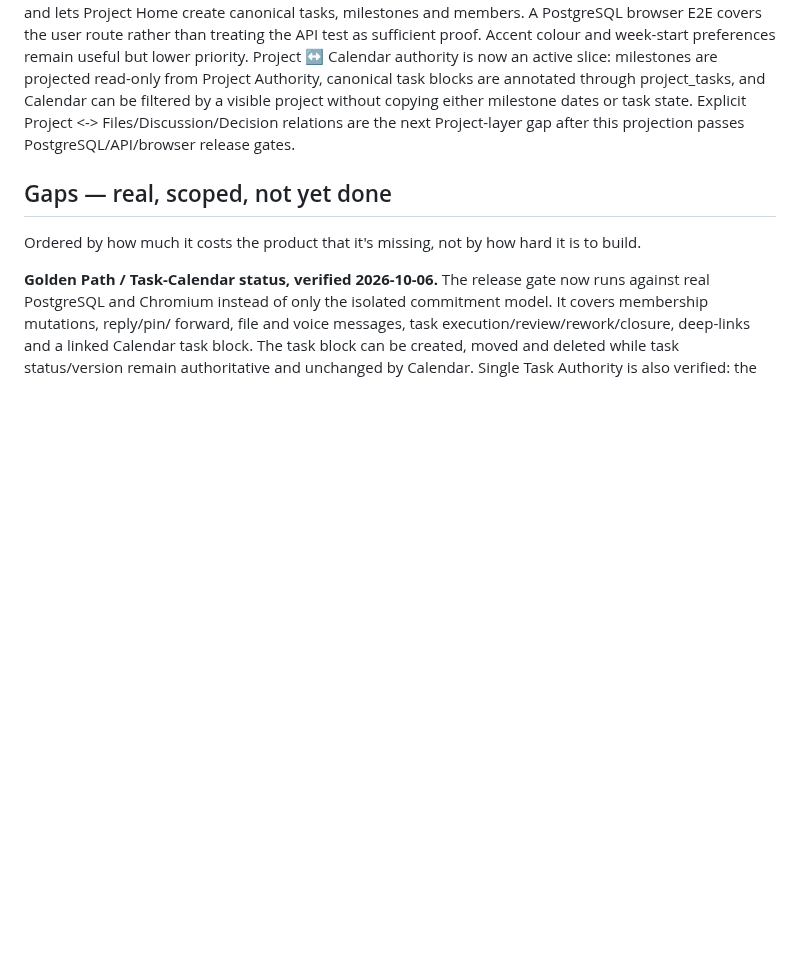
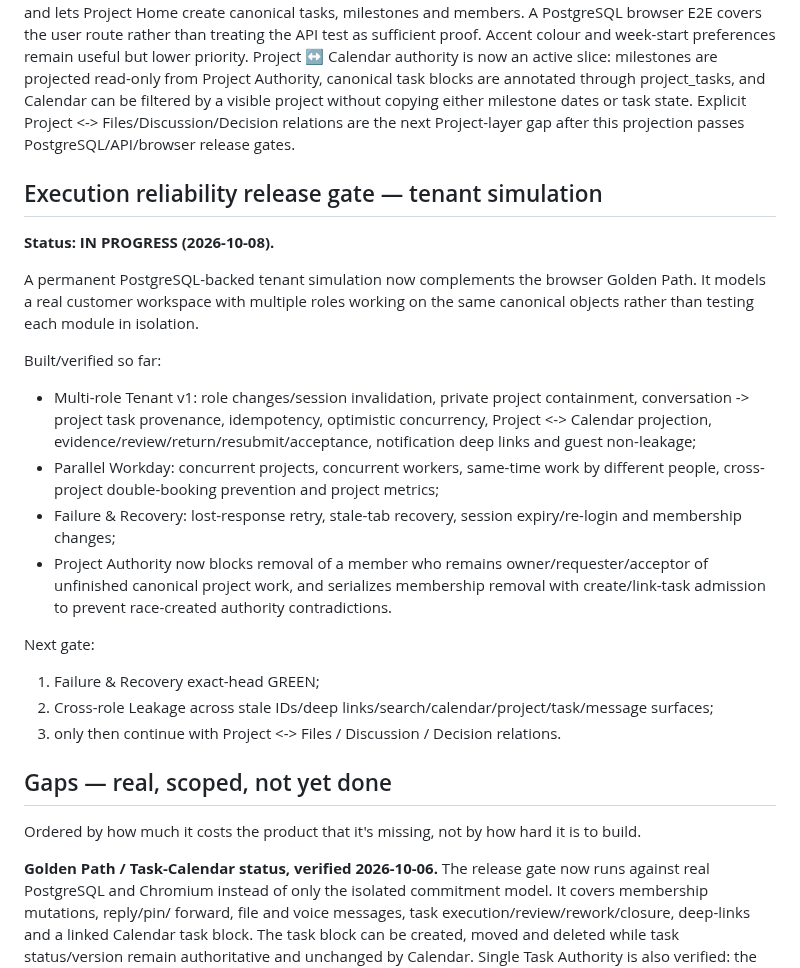
Before and after one commit to PetrFedin/chat, a Markdown page: docs/ROADMAP.md, the part around the change. Rendered like a GitHub page; blank space fills up the shorter version.

Commit message:
docs(roadmap): sync tenant reliability gate

```diff
--- a/docs/ROADMAP.md
+++ b/docs/ROADMAP.md
@@ -213,6 +213,23 @@ copying either milestone dates or task state. Explicit Project <->
 Files/Discussion/Decision relations are the next Project-layer gap after this
 projection passes PostgreSQL/API/browser release gates.
 
+## Execution reliability release gate — tenant simulation
+
+**Status: IN PROGRESS (2026-10-08).**
+
+A permanent PostgreSQL-backed tenant simulation now complements the browser Golden Path. It models a real customer workspace with multiple roles working on the same canonical objects rather than testing each module in isolation.
+
+Built/verified so far:
+- Multi-role Tenant v1: role changes/session invalidation, private project containment, conversation -> project task provenance, idempotency, optimistic concurrency, Project <-> Calendar projection, evidence/review/return/resubmit/acceptance, notification deep links and guest non-leakage;
+- Parallel Workday: concurrent projects, concurrent workers, same-time work by different people, cross-project double-booking prevention and project metrics;
+- Failure & Recovery: lost-response retry, stale-tab recovery, session expiry/re-login and membership changes;
+- Project Authority now blocks removal of a member who remains owner/requester/acceptor of unfinished canonical project work, and serializes membership removal with create/link-task admission to prevent race-created authority contradictions.
+
+Next gate:
+1. Failure & Recovery exact-head GREEN;
+2. Cross-role Leakage across stale IDs/deep links/search/calendar/project/task/message surfaces;
+3. only then continue with Project <-> Files / Discussion / Decision relations.
+
 ## Gaps — real, scoped, not yet done
 
 Ordered by how much it costs the product that it's missing, not by how
```
